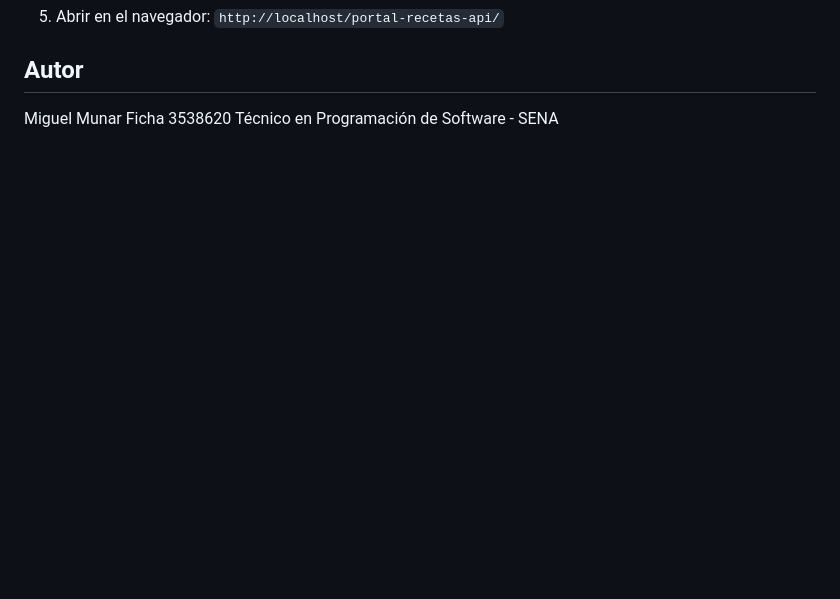
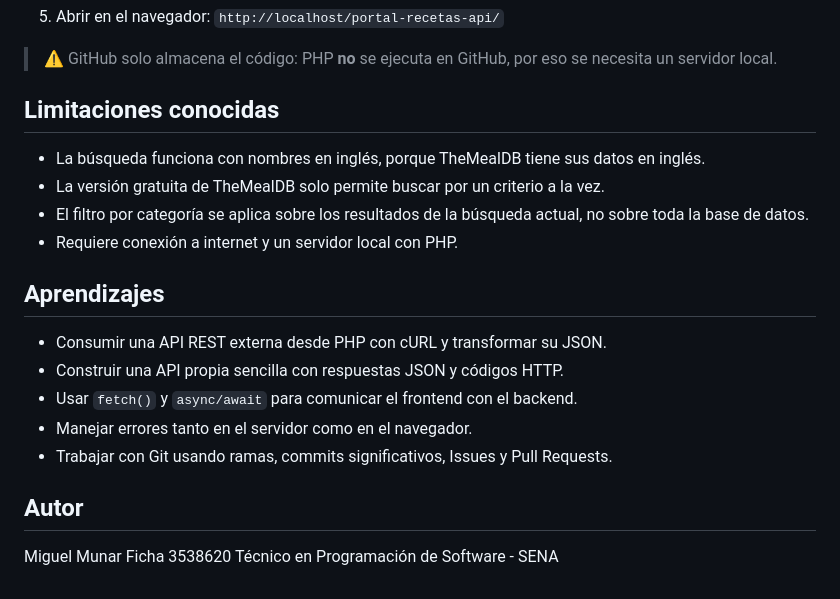
Before and after one commit to miguelitooo165/portal-recetas-api, a Markdown page: README.md, the part around one of its changes. Rendered like a GitHub page; blank space fills up the shorter version.

```diff
--- a/README.md
+++ b/README.md
@@ -45,4 +113,19 @@ portal-recetas-api/
 5. Abrir en el navegador: `http://localhost/portal-recetas-api/`
+
+> ⚠️ GitHub solo almacena el código: PHP **no** se ejecuta en GitHub, por eso se necesita un servidor local.
+
+## Limitaciones conocidas
+- La búsqueda funciona con nombres en inglés, porque TheMealDB tiene sus datos en inglés.
+- La versión gratuita de TheMealDB solo permite buscar por un criterio a la vez.
+- El filtro por categoría se aplica sobre los resultados de la búsqueda actual, no sobre toda la base de datos.
+- Requiere conexión a internet y un servidor local con PHP.
+
+## Aprendizajes
+- Consumir una API REST externa desde PHP con cURL y transformar su JSON.
+- Construir una API propia sencilla con respuestas JSON y códigos HTTP.
+- Usar `fetch()` y `async/await` para comunicar el frontend con el backend.
+- Manejar errores tanto en el servidor como en el navegador.
+- Trabajar con Git usando ramas, commits significativos, Issues y Pull Requests.
 
 ## Autor
 Miguel Munar
```
Also changed, not shown: other parts of README.md (+88 -20 lines), docs/flujo.md (added, +35 -0 lines), evidencias/captura-final.png (added).
